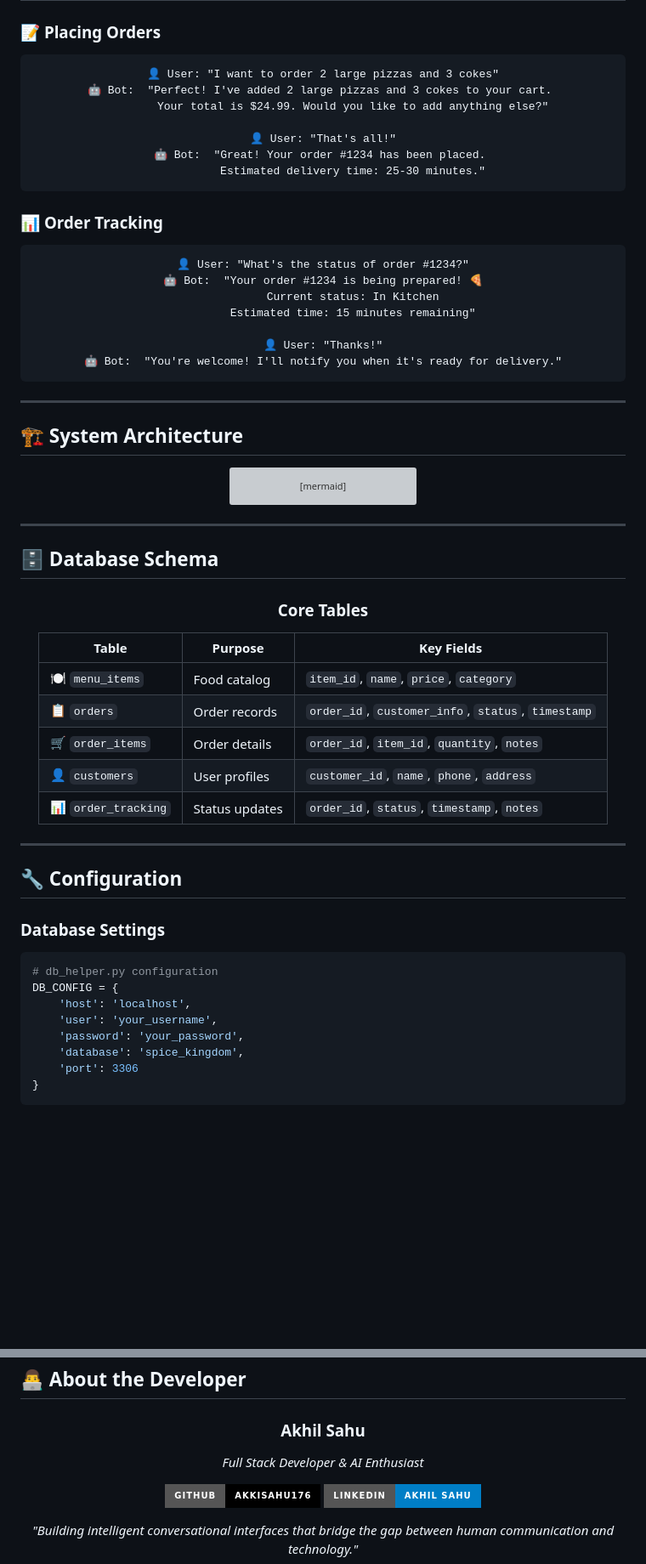
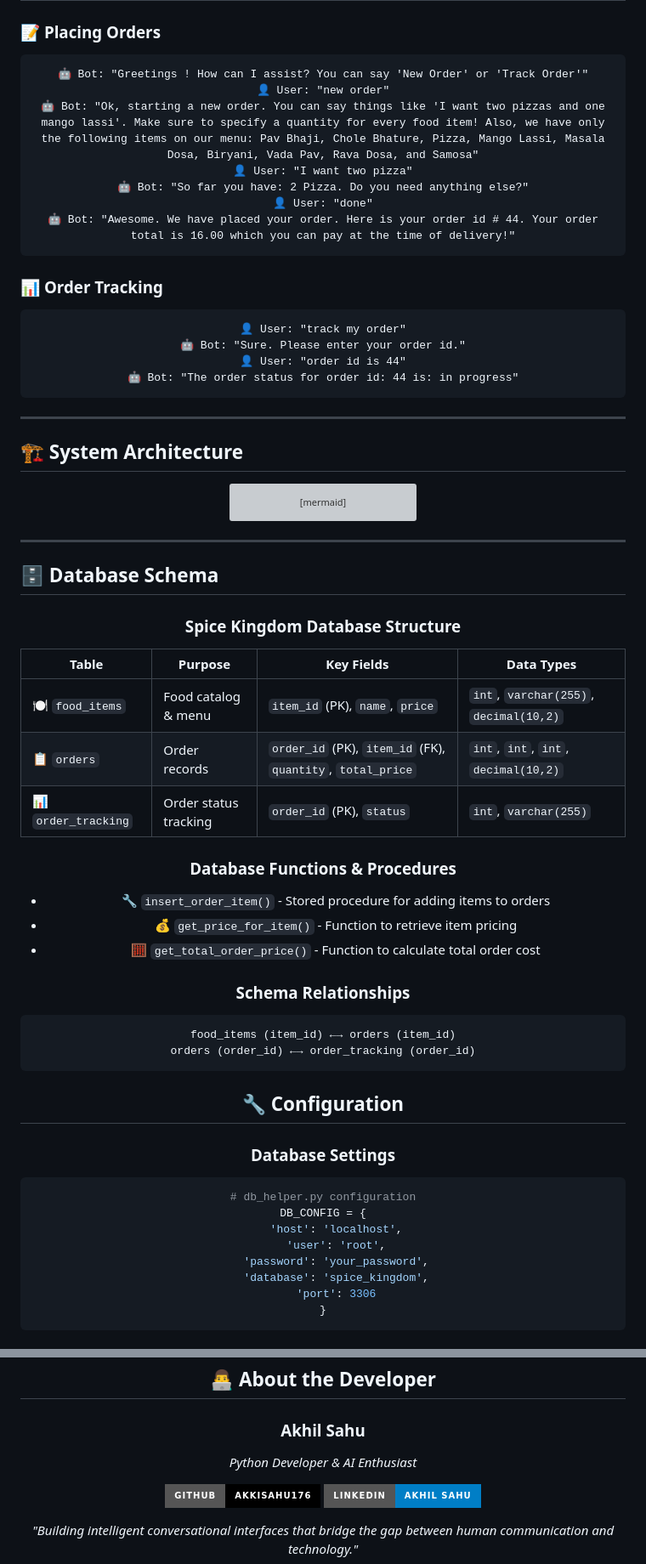
Before and after one commit to akkisahu176/-AI-CHATBOT-WITH-NLP, a Markdown page: README.md, 2 parts joined by grey strips. Shown at 85% size. Drawn GitHub-style; badges without logos; blank space fills up the shorter version; grey boxes are pictures that could not be loaded.

````diff
--- a/README.md
+++ b/README.md
@@ -285,13 +285,13 @@ ngrok http --domain=your-foodbot.ngrok-free.app 8000
 <div align="center">
 
 ```
-👤 User: "I want to order 2 large pizzas and 3 cokes"
-🤖 Bot:  "Perfect! I've added 2 large pizzas and 3 cokes to your cart.
-         Your total is $24.99. Would you like to add anything else?"
-
-👤 User: "That's all!"
-🤖 Bot:  "Great! Your order #1234 has been placed.
-         Estimated delivery time: 25-30 minutes."
+🤖 Bot: "Greetings ! How can I assist? You can say 'New Order' or 'Track Order'"
+👤 User: "new order"
+🤖 Bot: "Ok, starting a new order. You can say things like 'I want two pizzas and one mango lassi'. Make sure to specify a quantity for every food item! Also, we have only the following items on our menu: Pav Bhaji, Chole Bhature, Pizza, Mango Lassi, Masala Dosa, Biryani, Vada Pav, Rava Dosa, and Samosa"
+👤 User: "I want two pizza"
+🤖 Bot: "So far you have: 2 Pizza. Do you need anything else?"
+👤 User: "done"
+🤖 Bot: "Awesome. We have placed your order. Here is your order id # 44. Your order total is 16.00 which you can pay at the time of delivery!"
 ```
 
 </div>
@@ -300,13 +300,10 @@ ngrok http --domain=your-foodbot.ngrok-free.app 8000
 <div align="center">
 
 ```
-👤 User: "What's the status of order #1234?"
-🤖 Bot:  "Your order #1234 is being prepared! 🍕
-         Current status: In Kitchen
-         Estimated time: 15 minutes remaining"
-
-👤 User: "Thanks!"
-🤖 Bot:  "You're welcome! I'll notify you when it's ready for delivery."
+👤 User: "track my order"
+🤖 Bot: "Sure. Please enter your order id."
+👤 User: "order id is 44"
+🤖 Bot: "The order status for order id: 44 is: in progress"
 ```
 
 </div>
@@ -369,20 +366,24 @@ flowchart TB
 
 <div align="center">
 
-### **Core Tables**
+### **Spice Kingdom Database Structure**
 
-| **Table** | **Purpose** | **Key Fields** |
-|-----------|-------------|----------------|
-| 🍽️ `menu_items` | Food catalog | `item_id`, `name`, `price`, `category` |
-| 📋 `orders` | Order records | `order_id`, `customer_info`, `status`, `timestamp` |
-| 🛒 `order_items` | Order details | `order_id`, `item_id`, `quantity`, `notes` |
-| 👤 `customers` | User profiles | `customer_id`, `name`, `phone`, `address` |
-| 📊 `order_tracking` | Status updates | `order_id`, `status`, `timestamp`, `notes` |
+| **Table** | **Purpose** | **Key Fields** | **Data Types** |
+|-----------|-------------|----------------|----------------|
+| 🍽️ `food_items` | Food catalog & menu | `item_id` (PK), `name`, `price` | `int`, `varchar(255)`, `decimal(10,2)` |
+| 📋 `orders` | Order records | `order_id` (PK), `item_id` (FK), `quantity`, `total_price` | `int`, `int`, `int`, `decimal(10,2)` |
+| 📊 `order_tracking` | Order status tracking | `order_id` (PK), `status` | `int`, `varchar(255)` |
 
-</div>
+### **Database Functions & Procedures**
+- 🔧 `insert_order_item()` - Stored procedure for adding items to orders
+- 💰 `get_price_for_item()` - Function to retrieve item pricing
+- 🧮 `get_total_order_price()` - Function to calculate total order cost
 
----
-
+### **Schema Relationships**
+```
+food_items (item_id) ←→ orders (item_id)
+orders (order_id) ←→ order_tracking (order_id)
+```
 ## 🔧 Configuration
 
 ### **Database Settings**
@@ -390,7 +391,7 @@ flowchart TB
 # db_helper.py configuration
 DB_CONFIG = {
     'host': 'localhost',
-    'user': 'your_username',
+    'user': 'root',
     'password': 'your_password',
     'database': 'spice_kingdom',
     'port': 3306
@@ -539,7 +540,7 @@ This project is licensed under the **MIT License** - see the [LICENSE](LICENSE)
 <div align="center">
 
 ### **Akhil Sahu**
-*Full Stack Developer & AI Enthusiast*
+*Python Developer & AI Enthusiast*
 
 [![GitHub](https://img.shields.io/badge/GitHub-akkisahu176-black?style=for-the-badge&logo=github)](https://github.com/akkisahu176)
 [![LinkedIn](https://img.shields.io/badge/LinkedIn-Akhil%20Sahu-blue?style=for-the-badge&logo=linkedin)](https://www.linkedin.com/in/akhil-sahu-569a111ba)
````
Also changed, not shown: other parts of README.md (+5 -5 lines).
